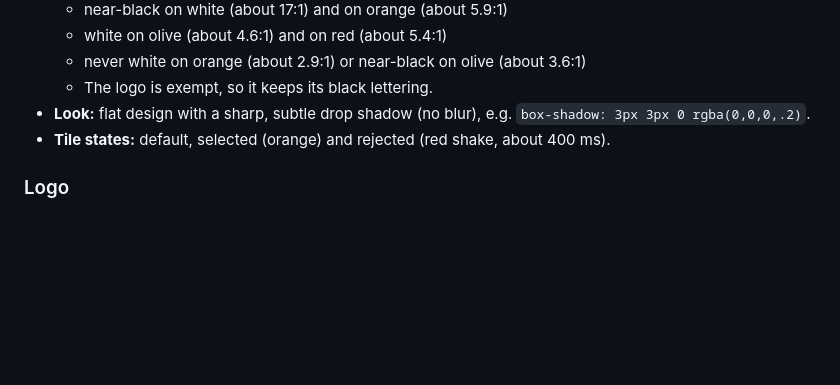
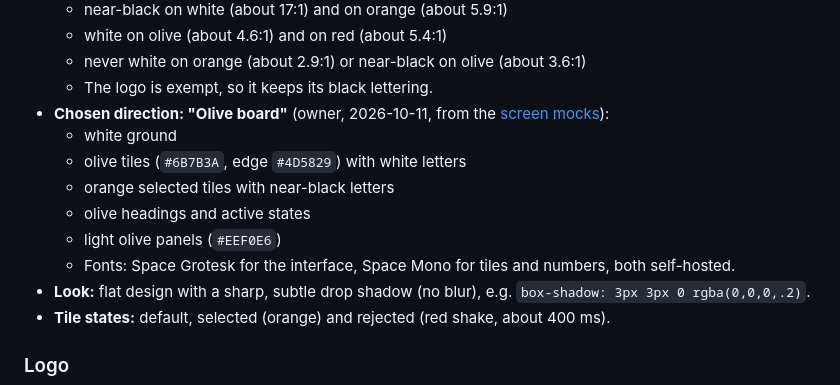
Before and after one commit to FloMoTionGo/TRUR, a Markdown page: docs/plan.md, the part around the change. Rendered like a GitHub page; blank space fills up the shorter version.

Commit message:
docs: record the Olive board design direction
Co-Authored-By: Claude Opus 5.5 <noreply@anthropic.com>

```diff
--- a/docs/plan.md
+++ b/docs/plan.md
@@ -141,6 +141,13 @@ All of it fits a fixed **640×640 px** game area. This sketch is the starting br
   - white on olive (about 4.6:1) and on red (about 5.4:1)
   - never white on orange (about 2.9:1) or near-black on olive (about 3.6:1)
   - The logo is exempt, so it keeps its black lettering.
+- **Chosen direction: "Olive board"** (owner, 2026-10-11, from the [screen mocks](https://claude.ai/artifact/4cJYXZSdvg5hD8mLkxaQSU)):
+  - white ground
+  - olive tiles (`#6B7B3A`, edge `#4D5829`) with white letters
+  - orange selected tiles with near-black letters
+  - olive headings and active states
+  - light olive panels (`#EEF0E6`)
+  - Fonts: Space Grotesk for the interface, Space Mono for tiles and numbers, both self-hosted.
 - **Look:** flat design with a sharp, subtle drop shadow (no blur), e.g. `box-shadow: 3px 3px 0 rgba(0,0,0,.2)`.
 - **Tile states:** default, selected (orange) and rejected (red shake, about 400 ms).
 
```
